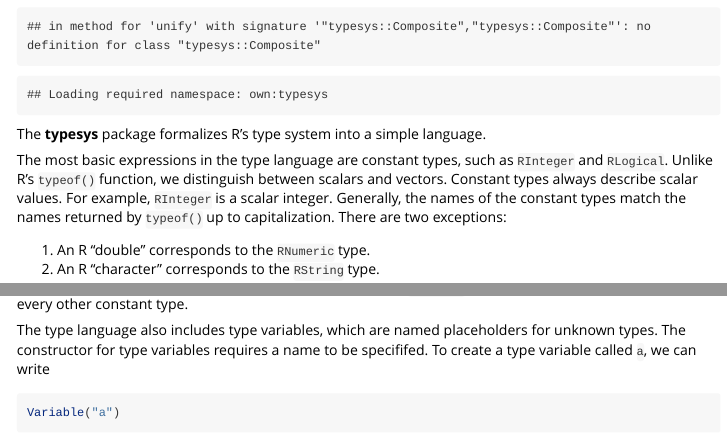
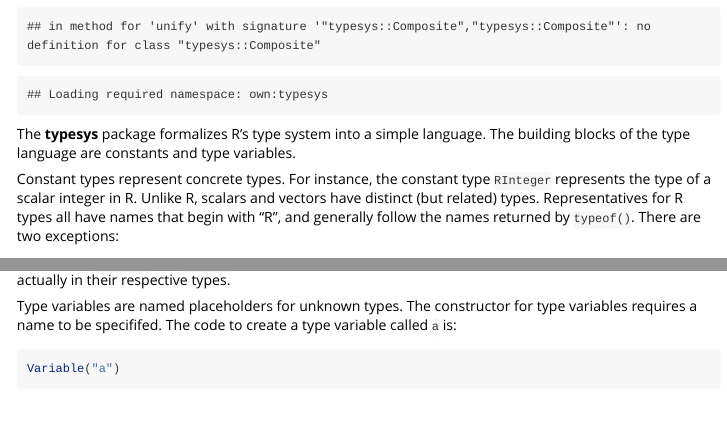
Before and after one commit to nick-ulle/typesys, an R Markdown document (vignettes/typesys-intro.Rmd): the page in a window 1100 px wide, from 3090 px down, and a second part further down, joined at a grey line. Rendered offline with R 4.5, knitr and Pandoc, with nearby package versions; some code elsewhere in the file could not run offline.

Commit message:
Update vignette (not finished yet).

````diff
--- a/vignettes/typesys-intro.Rmd
+++ b/vignettes/typesys-intro.Rmd
@@ -13,14 +13,14 @@ vignette: >
 library(typesys)
 ```
 
-The __typesys__ package formalizes R's type system into a simple language.
+The __typesys__ package formalizes R's type system into a simple language. The
+building blocks of the type language are constants and type variables.
 
-The most basic expressions in the type language are constant types, such as
-`RInteger` and `RLogical`. Unlike R's `typeof()` function, we distinguish
-between scalars and vectors. Constant types always describe scalar values. For
-example, `RInteger` is a scalar integer. Generally, the names of the constant
-types match the names returned by `typeof()` up to capitalization. There are
-two exceptions:
+Constant types represent concrete types. For instance, the constant type
+`RInteger` represents the type of a scalar integer in R. Unlike R, scalars and
+vectors have distinct (but related) types. Representatives for R types all have
+names that begin with "R", and generally follow the names
+returned by `typeof()`. There are two exceptions:
 
 1. An R "double" corresponds to the `RNumeric` type.
 1. An R "character" corresponds to the `RString` type.
@@ -36,8 +31,6 @@ The output of this function is an S4 class that represents an `RInteger`.
-Similar constructor functions exist for every other constant type.
-
-The type language also includes type variables, which are named placeholders
-for unknown types. The constructor for type variables requires a name to be
-specififed. To create a type variable called `a`, we can write
+Type variables are named placeholders for unknown types. The constructor for
+type variables requires a name to be specififed. The code to create a type
+variable called `a` is:
 ```{r}
 Variable("a")
 ```
````
Also changed, not shown: vignettes/typesys-intro.Rmd (5 more changed lines).
